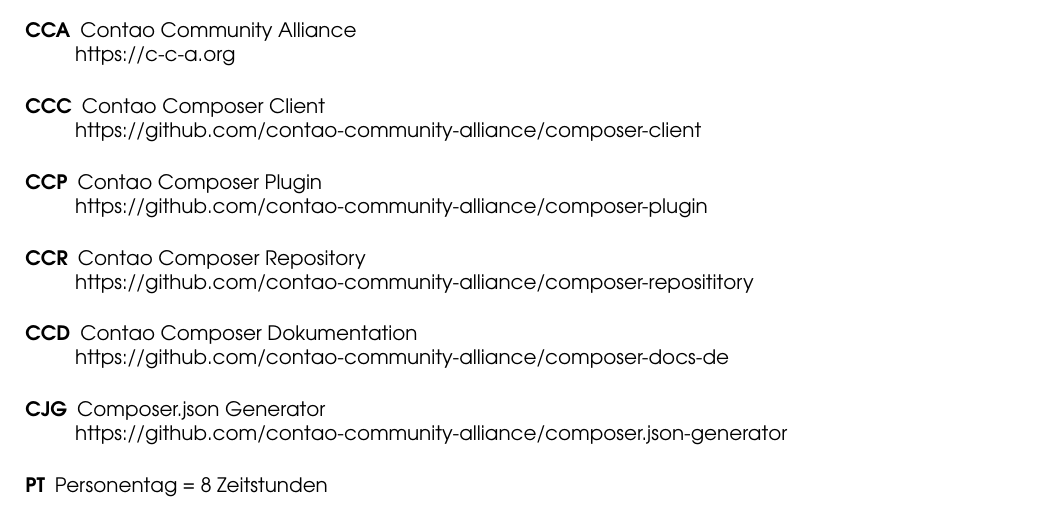
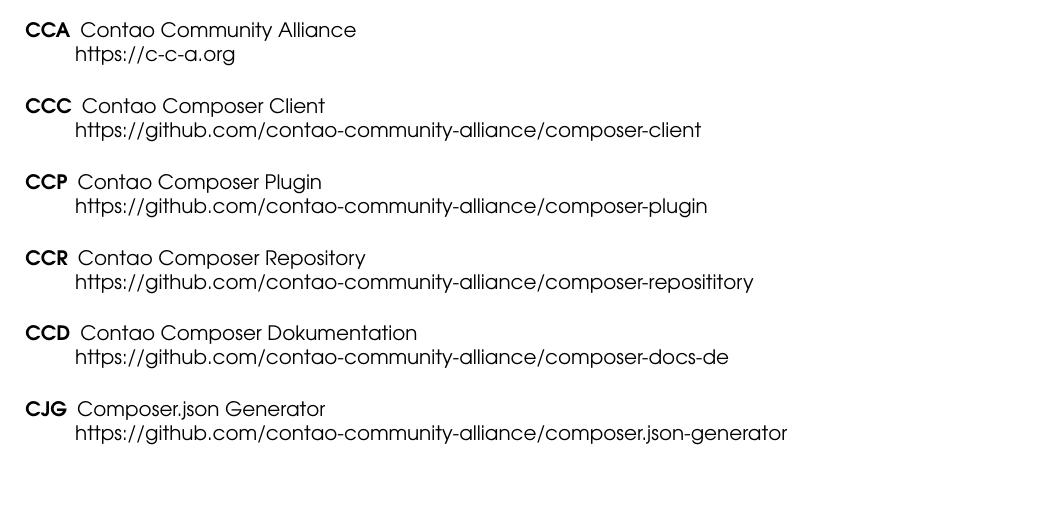
Before and after one commit to contao-community-alliance/contao-composer-project-proposal, a LaTeX document (contao-composer-project-proposal.tex): part of page 26 of 26, cut so that both start at the same text. Compiled offline with pdfLaTeX; an older LaTeX class or package is replaced by its successor.

Commit message:
Remove PT description from glossary.

```diff
--- a/contao-composer-project-proposal.tex
+++ b/contao-composer-project-proposal.tex
@@ -654,7 +654,6 @@
 \hreflink{https://github.com/contao-community-alliance/composer-docs-de}
 \item[CJG] Composer.json Generator \\
 \hreflink{https://github.com/contao-community-alliance/composer.json-generator}
-\item[PT] Personentag = 8 Zeitstunden
 \end{description}
 
 \end{document}
```
